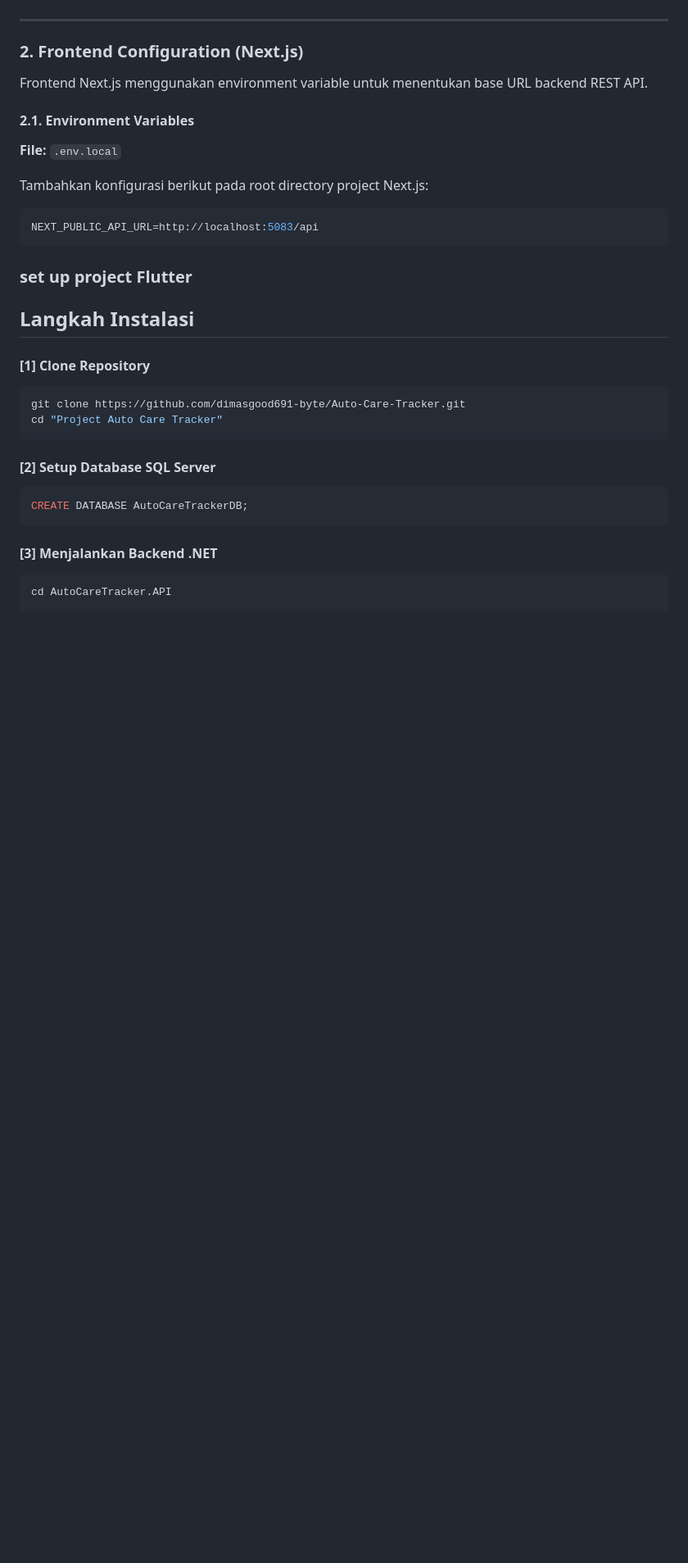
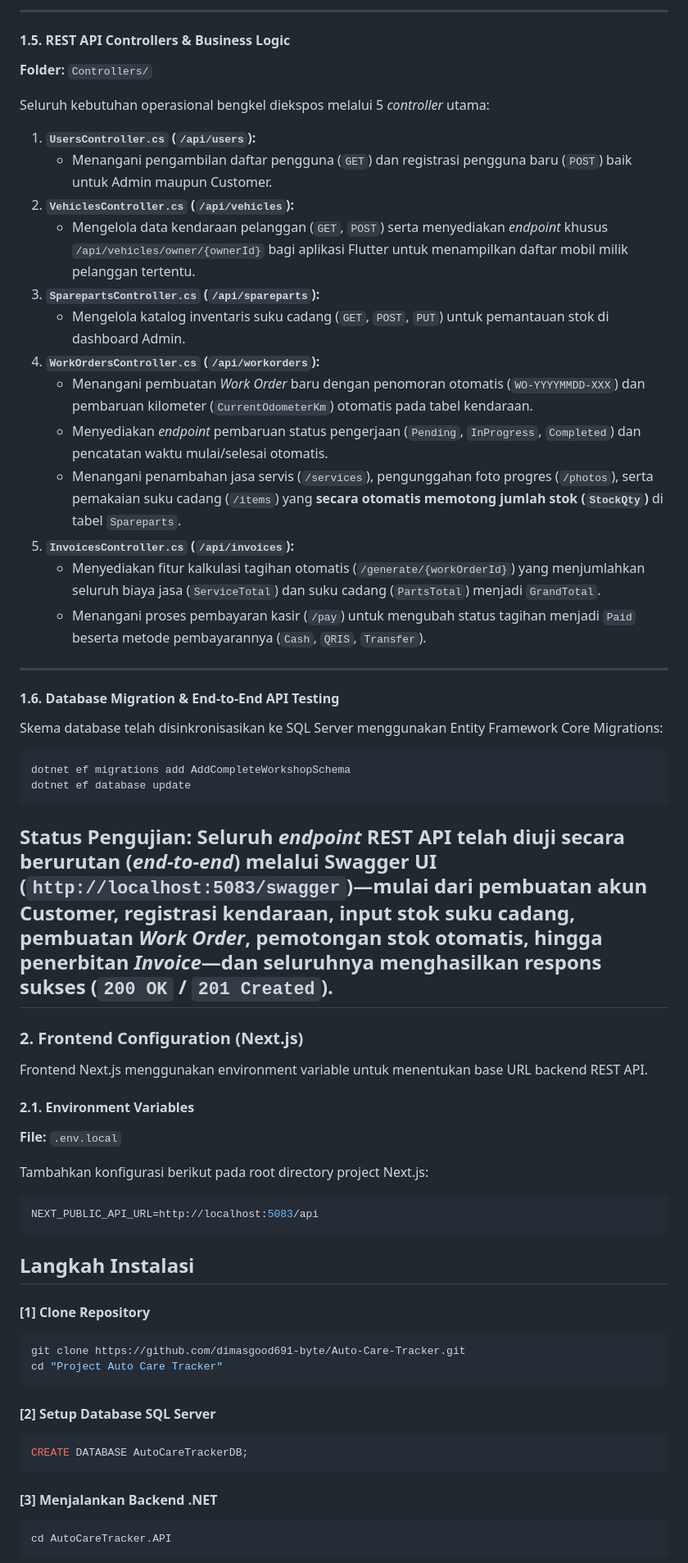
Before and after one commit to dimasgood691-byte/Auto-Care-Tracker, a Markdown page: README.md, the part around one of its changes. Shown at 82% size. Rendered like a GitHub page; blank space fills up the shorter version.

````diff
--- a/README.md
+++ b/README.md
@@ -95,4 +101,39 @@ Tanggung jawab utamanya:
 
+---
+
+#### 1.5. REST API Controllers & Business Logic
+
+**Folder:** `Controllers/`
+
+Seluruh kebutuhan operasional bengkel diekspos melalui 5 *controller* utama:
+
+1. **`UsersController.cs` (`/api/users`):**
+   - Menangani pengambilan daftar pengguna (`GET`) dan registrasi pengguna baru (`POST`) baik untuk Admin maupun Customer.
+2. **`VehiclesController.cs` (`/api/vehicles`):**
+   - Mengelola data kendaraan pelanggan (`GET`, `POST`) serta menyediakan *endpoint* khusus `/api/vehicles/owner/{ownerId}` bagi aplikasi Flutter untuk menampilkan daftar mobil milik pelanggan tertentu.
+3. **`SparepartsController.cs` (`/api/spareparts`):**
+   - Mengelola katalog inventaris suku cadang (`GET`, `POST`, `PUT`) untuk pemantauan stok di dashboard Admin.
+4. **`WorkOrdersController.cs` (`/api/workorders`):**
+   - Menangani pembuatan *Work Order* baru dengan penomoran otomatis (`WO-YYYYMMDD-XXX`) dan pembaruan kilometer (`CurrentOdometerKm`) otomatis pada tabel kendaraan.
+   - Menyediakan *endpoint* pembaruan status pengerjaan (`Pending`, `InProgress`, `Completed`) dan pencatatan waktu mulai/selesai otomatis.
+   - Menangani penambahan jasa servis (`/services`), pengunggahan foto progres (`/photos`), serta pemakaian suku cadang (`/items`) yang **secara otomatis memotong jumlah stok (`StockQty`)** di tabel `Spareparts`.
+5. **`InvoicesController.cs` (`/api/invoices`):**
+   - Menyediakan fitur kalkulasi tagihan otomatis (`/generate/{workOrderId}`) yang menjumlahkan seluruh biaya jasa (`ServiceTotal`) dan suku cadang (`PartsTotal`) menjadi `GrandTotal`.
+   - Menangani proses pembayaran kasir (`/pay`) untuk mengubah status tagihan menjadi `Paid` beserta metode pembayarannya (`Cash`, `QRIS`, `Transfer`).
+
+---
+
+#### 1.6. Database Migration & End-to-End API Testing
+
+Skema database telah disinkronisasikan ke SQL Server menggunakan Entity Framework Core Migrations:
+
+```bash
+dotnet ef migrations add AddCompleteWorkshopSchema
+dotnet ef database update
+```
+
+**Status Pengujian:**
+Seluruh *endpoint* REST API telah diuji secara berurutan (*end-to-end*) melalui **Swagger UI** (`http://localhost:5083/swagger`)—mulai dari pembuatan akun Customer, registrasi kendaraan, input stok suku cadang, pembuatan *Work Order*, pemotongan stok otomatis, hingga penerbitan *Invoice*—dan seluruhnya menghasilkan respons sukses (`200 OK` / `201 Created`).
 ---
 
 ### 2. Frontend Configuration (Next.js)
@@ -108,9 +149,6 @@ Tambahkan konfigurasi berikut pada root directory project Next.js:
 ```env
 NEXT_PUBLIC_API_URL=http://localhost:5083/api
 ```
-
-
-   ### set up project Flutter
 
 ## Langkah Instalasi
 #### [1] Clone Repository
````
Also changed, not shown: other parts of README.md (+46 -40 lines).
